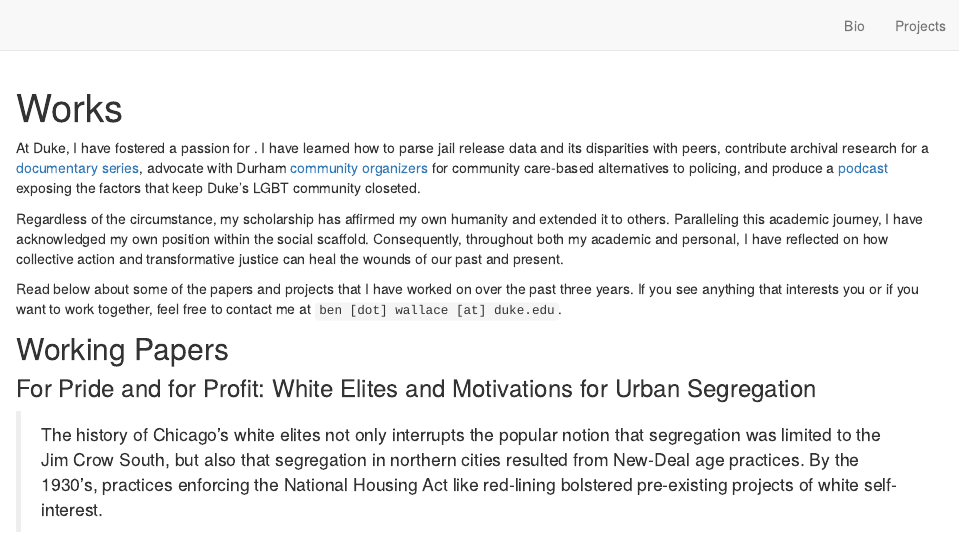
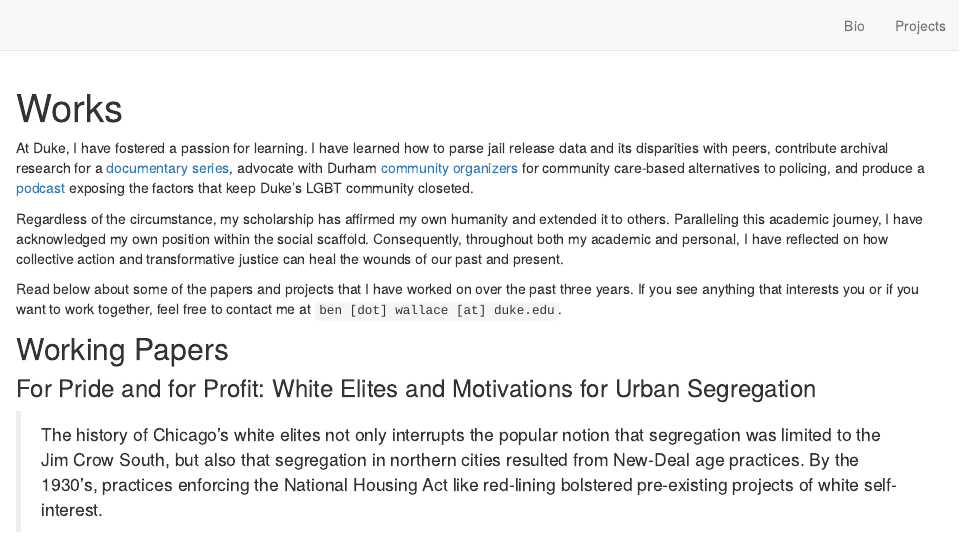
Before and after one commit to ben-j-wallace/home, an R Markdown document (projects.Rmd): the page in a window 1100 px wide, from its top. Rendered offline with R 4.5, knitr and Pandoc, with nearby package versions; drawn as R Markdown's standard HTML page in place of the format the file asks for.

Commit message:
grammar edits on projects page

```diff
--- a/projects.Rmd
+++ b/projects.Rmd
@@ -2,7 +2,7 @@
 title: "Works"
 ---
 
-At Duke, I have fostered a passion for . I have learned how to parse jail release data and its disparities with peers, contribute archival research for a [documentary series](http://www.shameofchicago.org/), advocate with Durham [community](https://durhamforall.org/) [organizers](https://durhambeyondpolicing.org/) for community care-based alternatives to policing, and produce a [podcast](https://soundcloud.com/benjwallace/closeted) exposing the factors that keep Duke's LGBT community closeted.
+At Duke, I have fostered a passion for learning. I have learned how to parse jail release data and its disparities with peers, contribute archival research for a [documentary series](http://www.shameofchicago.org/), advocate with Durham [community](https://durhamforall.org/) [organizers](https://durhambeyondpolicing.org/) for community care-based alternatives to policing, and produce a [podcast](https://soundcloud.com/benjwallace/closeted) exposing the factors that keep Duke's LGBT community closeted.
 
 Regardless of the circumstance, my scholarship has affirmed my own humanity and extended it to others. Paralleling this academic journey, I have acknowledged my own position within the social scaffold. Consequently, throughout both my academic and personal, I have reflected on how collective action and transformative justice can heal the wounds of our past and present.
 
```
Also changed, not shown: docs/search.json, 1 other file.
